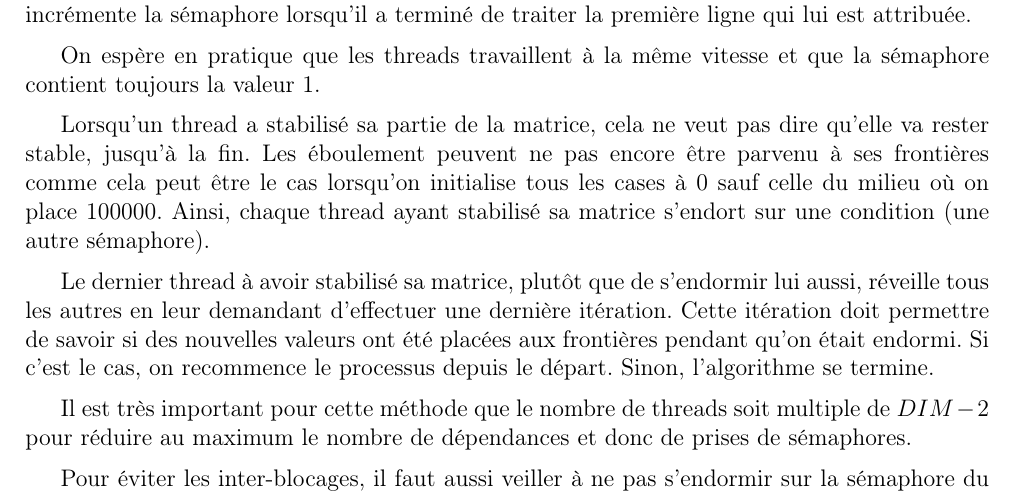
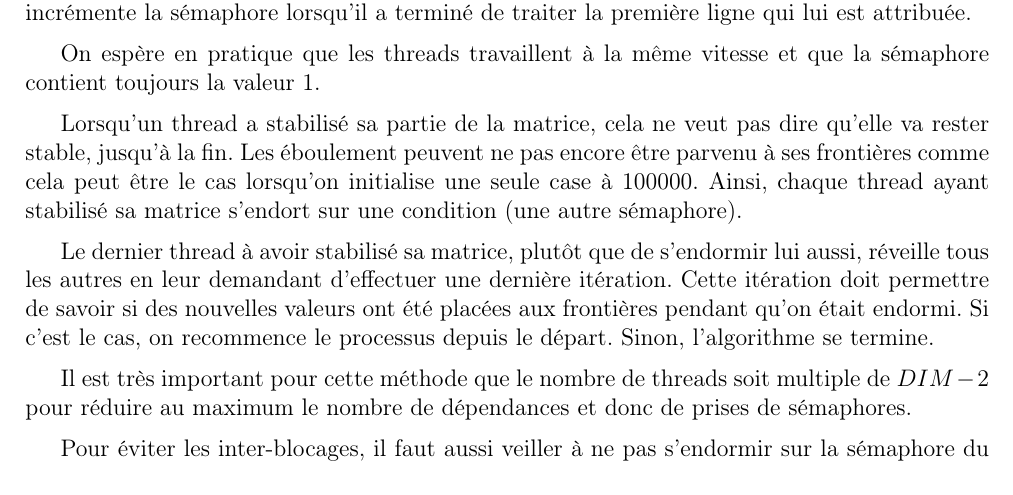
Before and after one commit to La-Loutre/projet-pmg, a LaTeX document (rapport/main.tex, which reads rapport/choix.tex): part of page 5 of 9, cut so that both start at the same text. Compiled offline with pdfLaTeX.

Commit message:
rapport, choix fini

```diff
--- a/rapport/choix.tex
+++ b/rapport/choix.tex
@@ -216,9 +216,9 @@ et que la sémaphore contient toujours la valeur 1.
 Lorsqu'un thread a stabilisé sa partie de la matrice, cela ne veut pas
 dire qu'elle va rester stable, jusqu'à la fin. Les éboulement peuvent
 ne pas encore être parvenu à ses frontières comme cela peut être le
-cas lorsqu'on initialise tous les cases à 0 sauf celle du milieu où on
-place 100000. Ainsi, chaque thread ayant stabilisé sa matrice s'endort sur
-une condition (une autre sémaphore).
+cas lorsqu'on initialise une seule case à 100000. Ainsi, chaque thread
+ayant stabilisé sa matrice s'endort sur une condition (une autre
+sémaphore).
 \medskip
 
 Le dernier thread à avoir stabilisé sa matrice, plutôt que de
```
